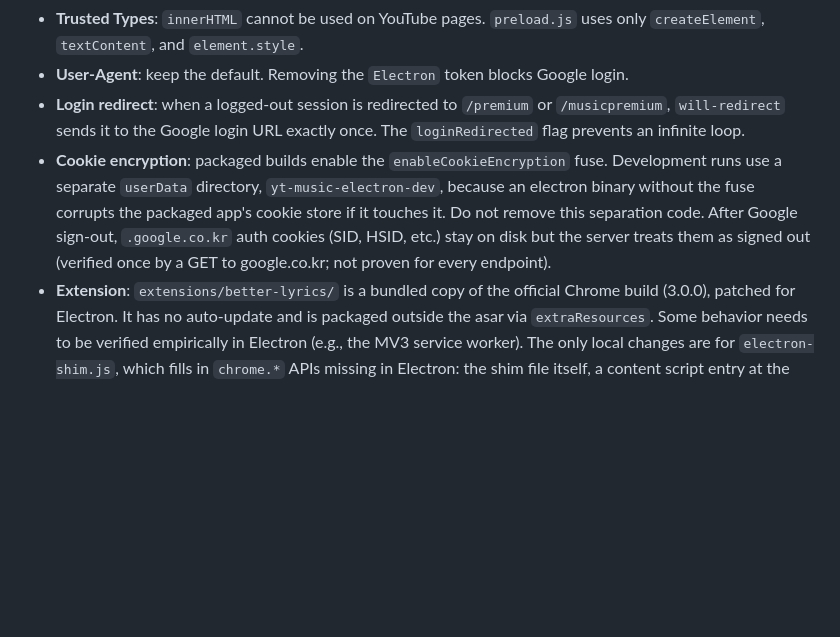
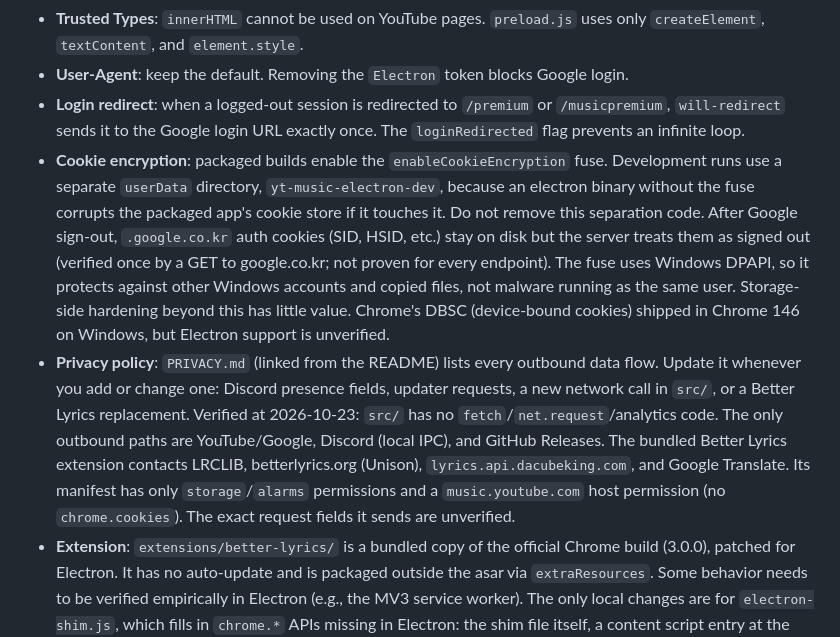
Before and after one commit to ddoiy13/certy-music, a Markdown page: CLAUDE.md, the part around the change. Rendered like a GitHub page; blank space fills up the shorter version.

Commit message:
docs: note privacy policy upkeep and cookie encryption limits in CLAUDE.md
Co-Authored-By: Claude Sonnet 5.5 <noreply@anthropic.com>

```diff
--- a/CLAUDE.md
+++ b/CLAUDE.md
@@ -43,6 +43,7 @@ A Windows Electron app wrapping `music.youtube.com`. It includes global shortcut
 - **Trusted Types**: `innerHTML` cannot be used on YouTube pages. `preload.js` uses only `createElement`, `textContent`, and `element.style`.
 - **User-Agent**: keep the default. Removing the `Electron` token blocks Google login.
 - **Login redirect**: when a logged-out session is redirected to `/premium` or `/musicpremium`, `will-redirect` sends it to the Google login URL exactly once. The `loginRedirected` flag prevents an infinite loop.
-- **Cookie encryption**: packaged builds enable the `enableCookieEncryption` fuse. Development runs use a separate `userData` directory, `yt-music-electron-dev`, because an electron binary without the fuse corrupts the packaged app's cookie store if it touches it. Do not remove this separation code. After Google sign-out, `.google.co.kr` auth cookies (SID, HSID, etc.) stay on disk but the server treats them as signed out (verified once by a GET to google.co.kr; not proven for every endpoint).
+- **Cookie encryption**: packaged builds enable the `enableCookieEncryption` fuse. Development runs use a separate `userData` directory, `yt-music-electron-dev`, because an electron binary without the fuse corrupts the packaged app's cookie store if it touches it. Do not remove this separation code. After Google sign-out, `.google.co.kr` auth cookies (SID, HSID, etc.) stay on disk but the server treats them as signed out (verified once by a GET to google.co.kr; not proven for every endpoint). The fuse uses Windows DPAPI, so it protects against other Windows accounts and copied files, not malware running as the same user. Storage-side hardening beyond this has little value. Chrome's DBSC (device-bound cookies) shipped in Chrome 146 on Windows, but Electron support is unverified.
+- **Privacy policy**: `PRIVACY.md` (linked from the README) lists every outbound data flow. Update it whenever you add or change one: Discord presence fields, updater requests, a new network call in `src/`, or a Better Lyrics replacement. Verified at 2026-10-23: `src/` has no `fetch`/`net.request`/analytics code. The only outbound paths are YouTube/Google, Discord (local IPC), and GitHub Releases. The bundled Better Lyrics extension contacts LRCLIB, betterlyrics.org (Unison), `lyrics.api.dacubeking.com`, and Google Translate. Its manifest has only `storage`/`alarms` permissions and a `music.youtube.com` host permission (no `chrome.cookies`). The exact request fields it sends are unverified.
 - **Extension**: `extensions/better-lyrics/` is a bundled copy of the official Chrome build (3.0.0), patched for Electron. It has no auto-update and is packaged outside the asar via `extraResources`. Some behavior needs to be verified empirically in Electron (e.g., the MV3 service worker). The only local changes are for `electron-shim.js`, which fills in `chrome.*` APIs missing in Electron: the shim file itself, a content script entry at the top of `manifest.json`, an `import` on the first line of `background/service_worker.js`, and a `<script>` tag right after `<head>` in the 6 HTML pages (`action`, `options`, `pages/*`). To replace the extension, swap in the new official build, then run `node scripts/apply-better-lyrics-shim.js` (idempotent; re-applies all of these). Edit the shim at `scripts/better-lyrics/electron-shim.js`, not in the extension folder, or the next replacement loses the edit. A `chrome.*` API missing in Electron throws inside the options page's `DOMContentLoaded` handler and silently stops setup (symptom: tabs dead, switches still work, as with `chrome.extension.getViews`), so after replacing, check the options page for exceptions and add stubs to the shim. Better Lyrics settings live in the `persist:ytmusic` extension storage under `userData` and survive app updates; the extension ID is fixed by the manifest `key`. Whether a new Better Lyrics major version migrates old settings is unverified (3.0.0 was only tested on an empty dev profile).
 - **Release procedure**: bump `version` in `package.json` → commit → push a tag `v<version>` (e.g. `git tag v1.2.0-beta.1 && git push origin v1.2.0-beta.1`). `.github/workflows/release.yml` then runs on `windows-latest`: it fails if the tag does not match `package.json` version, runs `npm test` and `npm run dist`, and creates the GitHub Release with `CertyMusic-Setup.exe`, its `.blockmap`, and `latest.yml` attached. A tag containing `-` is marked "Pre-release" automatically (use a version like `1.2.0-beta.1`, which is lower than `1.2.0`). The tag must be valid semver. To build locally without releasing, use `npm run dist`. The build writes `latest.yml` even for pre-release versions (verified with electron-builder 26.15.3). The Pre-Release setting only toggles `allowPrerelease`; do not set `autoUpdater.channel` (it forces `allowDowngrade` and breaks pre-release selection in `GitHubProvider`) and do not set `build.publish.channel` (it is baked into `app-update.yml` as the installed app's default channel, so switching to Stable would look for `beta.yml` in the stable release). Never build with `--publish always`; the build always runs with `--publish never` and the workflow uploads the artifacts with `gh release create`. The packaged installer is not code-signed, so integrity relies only on the hash in `latest.yml`.
```
